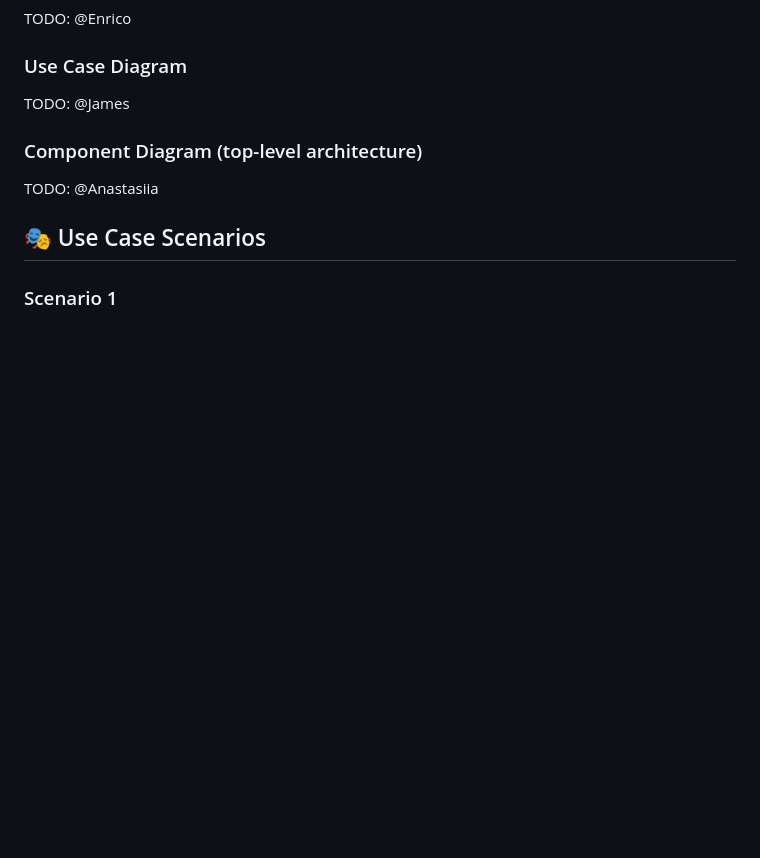
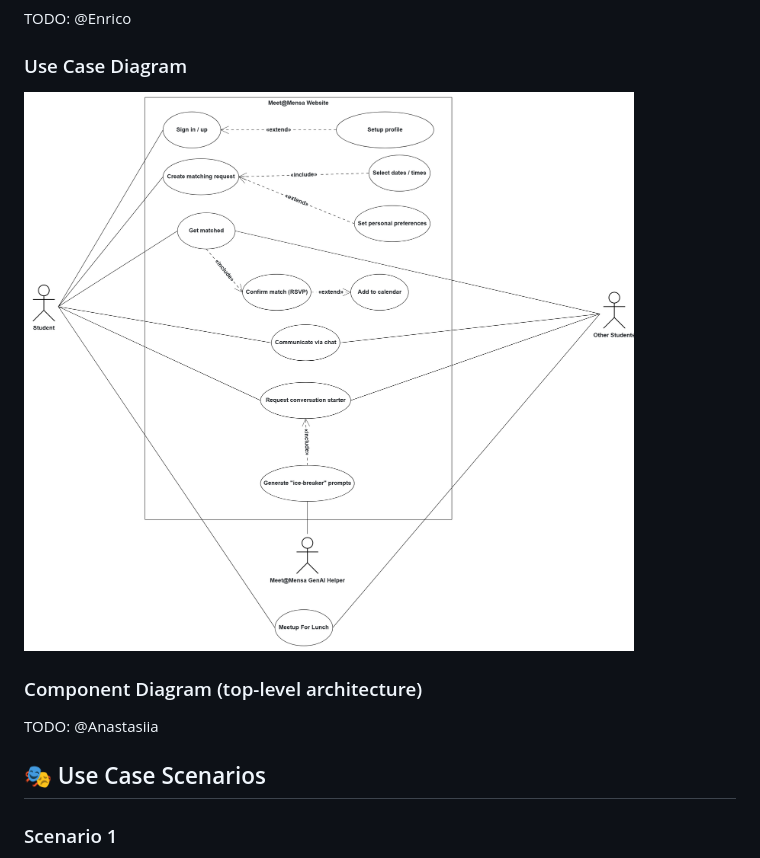
Before and after one commit to AET-DevOps25/team-devoops, a Markdown page: README.md, the part around the change. GitHub-like rendering; pictures changed too: docs/Meet@Mensa_UML_use_case.png (added); blank space fills up the shorter version.

Commit message:
Completed Use-Case diagram

```diff
--- a/README.md
+++ b/README.md
@@ -28,7 +28,7 @@ TODO: @Enrico
 
 ### Use Case Diagram
 
-TODO: @James
+![Class Diagram](docs/Meet@Mensa_UML_use_case.png "Meet@Mensa Use-Case Diagram")
 
 ### Component Diagram (top-level architecture)
 
```
